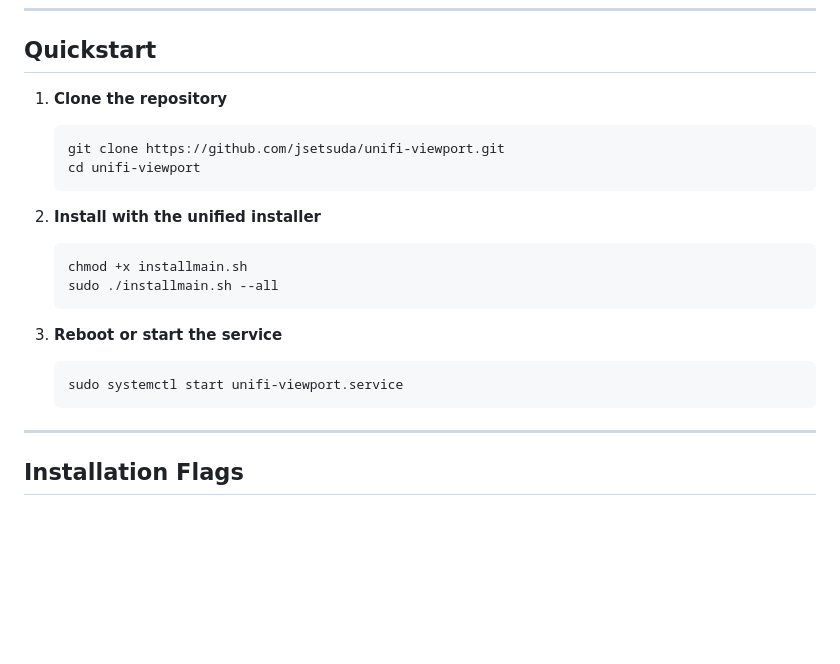
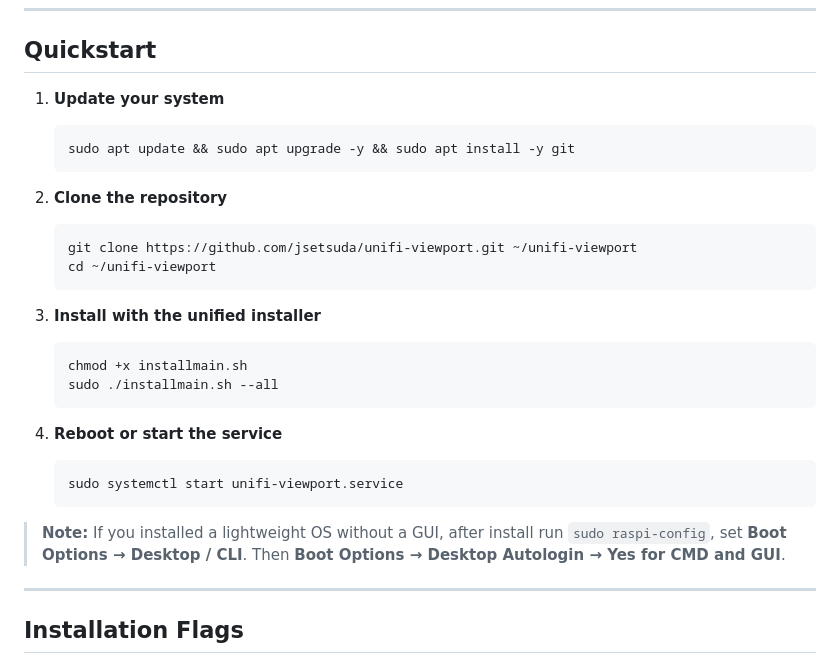
Before and after one commit to jsetsuda/unifi-viewport, a Markdown page: README.md, the part around the change. GitHub-like rendering; blank space fills up the shorter version.

````diff
--- a/README.md
+++ b/README.md
@@ -31,23 +31,30 @@ sudo raspi-config   # Advanced Options → Expand Filesystem
 
 ## Quickstart
 
-1. **Clone the repository**
+1. **Update your system**
 
    ```bash
-   git clone https://github.com/jsetsuda/unifi-viewport.git
-   cd unifi-viewport
+   sudo apt update && sudo apt upgrade -y && sudo apt install -y git
    ```
-2. **Install with the unified installer**
+2. **Clone the repository**
+
+   ```bash
+   git clone https://github.com/jsetsuda/unifi-viewport.git ~/unifi-viewport
+   cd ~/unifi-viewport
+   ```
+3. **Install with the unified installer**
 
    ```bash
    chmod +x installmain.sh
    sudo ./installmain.sh --all
    ```
-3. **Reboot or start the service**
+4. **Reboot or start the service**
 
    ```bash
    sudo systemctl start unifi-viewport.service
    ```
+
+> **Note:** If you installed a lightweight OS without a GUI, after install run `sudo raspi-config`, set **Boot Options → Desktop / CLI**. Then **Boot Options → Desktop Autologin → Yes for CMD and GUI**.
 
 ---
 
````
